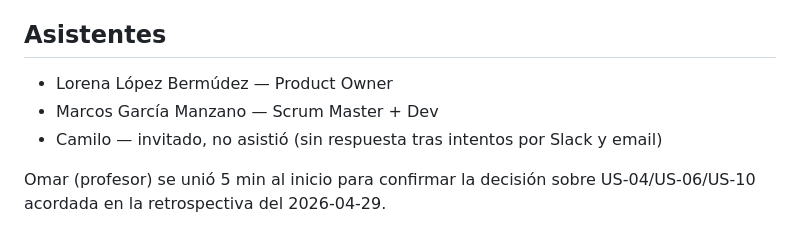
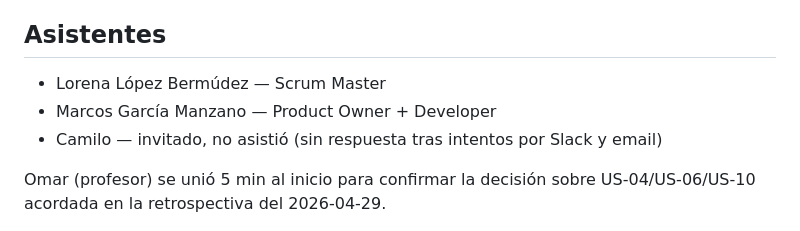
Before and after one commit to admin978/albarania-scrum, a Markdown page: docs/sprint-2-planning.md, the part around the change. GitHub-like rendering.

Commit message:
docs: alinear roles oficiales — Lorena SM, Marcos PO+Dev

```diff
--- a/docs/sprint-2-planning.md
+++ b/docs/sprint-2-planning.md
@@ -4,8 +4,8 @@
 2026-04-30 (jueves) · 16:00–17:30 · vía Google Meet + Slack \#scrum
 
 ## Asistentes
-- Lorena López Bermúdez — Product Owner
-- Marcos García Manzano — Scrum Master + Dev
+- Lorena López Bermúdez — Scrum Master
+- Marcos García Manzano — Product Owner + Developer
 - Camilo — invitado, no asistió (sin respuesta tras intentos por Slack y email)
 
 Omar (profesor) se unió 5 min al inicio para confirmar la decisión sobre US-04/US-06/US-10 acordada en la retrospectiva del 2026-04-29.
```
